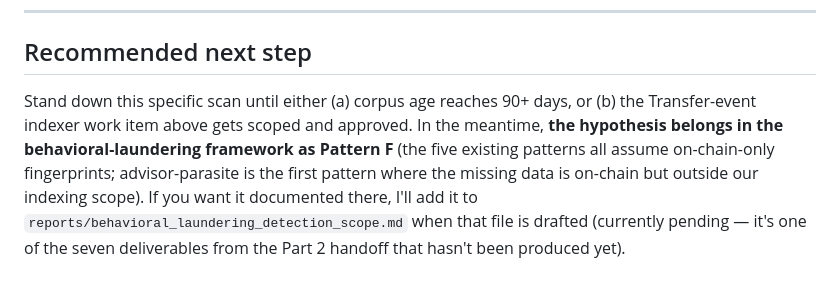
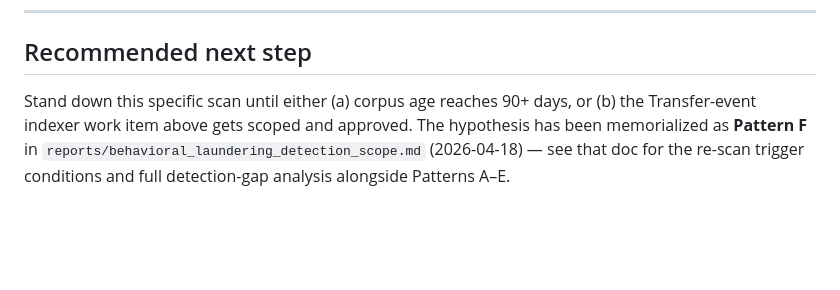
Before and after one commit to 2654-zed/latent-flux, a Markdown page: reports/advisor_parasite_candidates.md, the part around the change. GitHub-like rendering; blank space fills up the shorter version.

```diff
--- a/reports/advisor_parasite_candidates.md
+++ b/reports/advisor_parasite_candidates.md
@@ -113,4 +113,4 @@ This is not the same as saying advisor-parasites don't exist in the ecosystem. I
 
 ## Recommended next step
 
-Stand down this specific scan until either (a) corpus age reaches 90+ days, or (b) the Transfer-event indexer work item above gets scoped and approved. In the meantime, **the hypothesis belongs in the behavioral-laundering framework as Pattern F** (the five existing patterns all assume on-chain-only fingerprints; advisor-parasite is the first pattern where the missing data is on-chain but outside our indexing scope). If you want it documented there, I'll add it to `reports/behavioral_laundering_detection_scope.md` when that file is drafted (currently pending — it's one of the seven deliverables from the Part 2 handoff that hasn't been produced yet).
+Stand down this specific scan until either (a) corpus age reaches 90+ days, or (b) the Transfer-event indexer work item above gets scoped and approved. The hypothesis has been memorialized as **Pattern F** in `reports/behavioral_laundering_detection_scope.md` (2026-04-18) — see that doc for the re-scan trigger conditions and full detection-gap analysis alongside Patterns A–E.
```
Also changed, not shown: reports/behavioral_laundering_detection_scope.md (added, +112 -0 lines).
